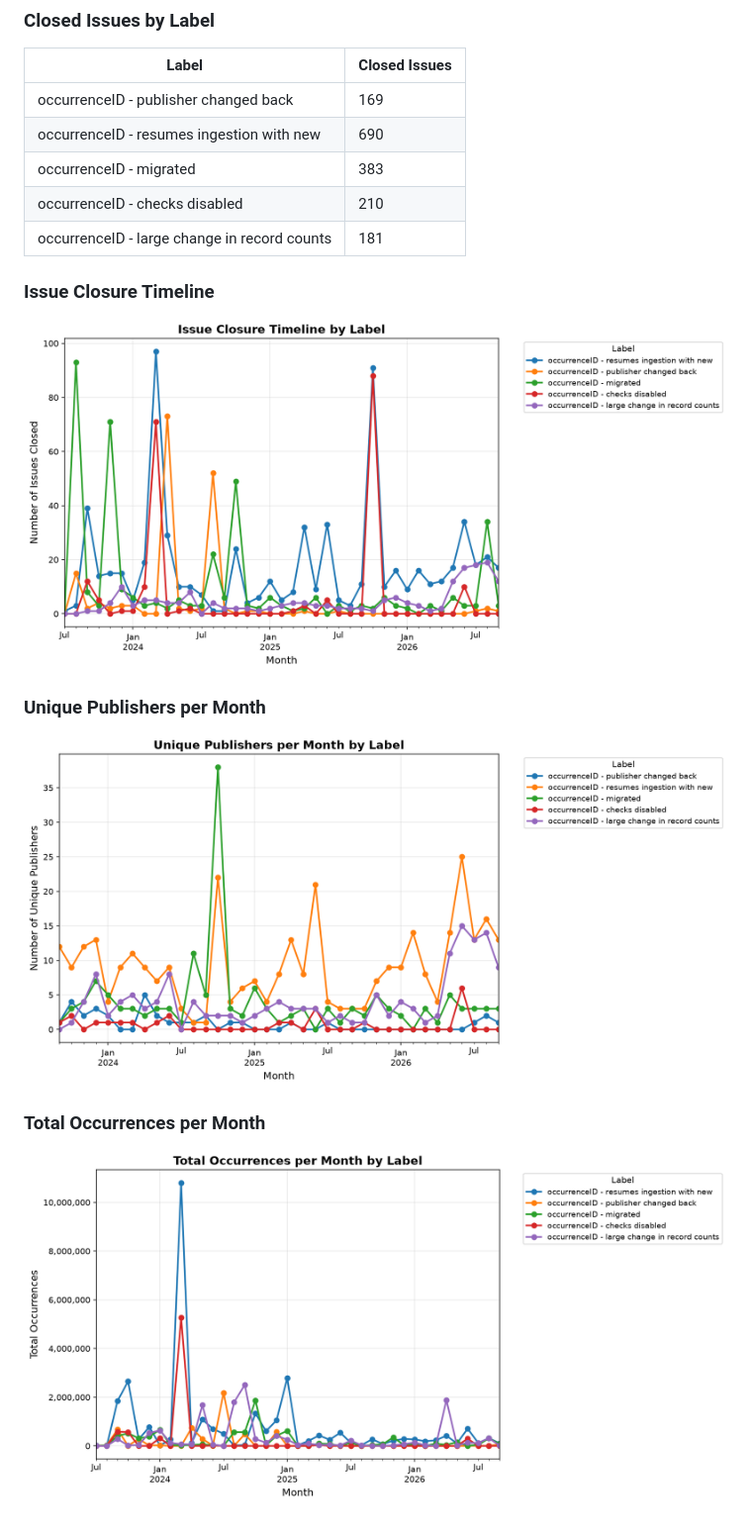
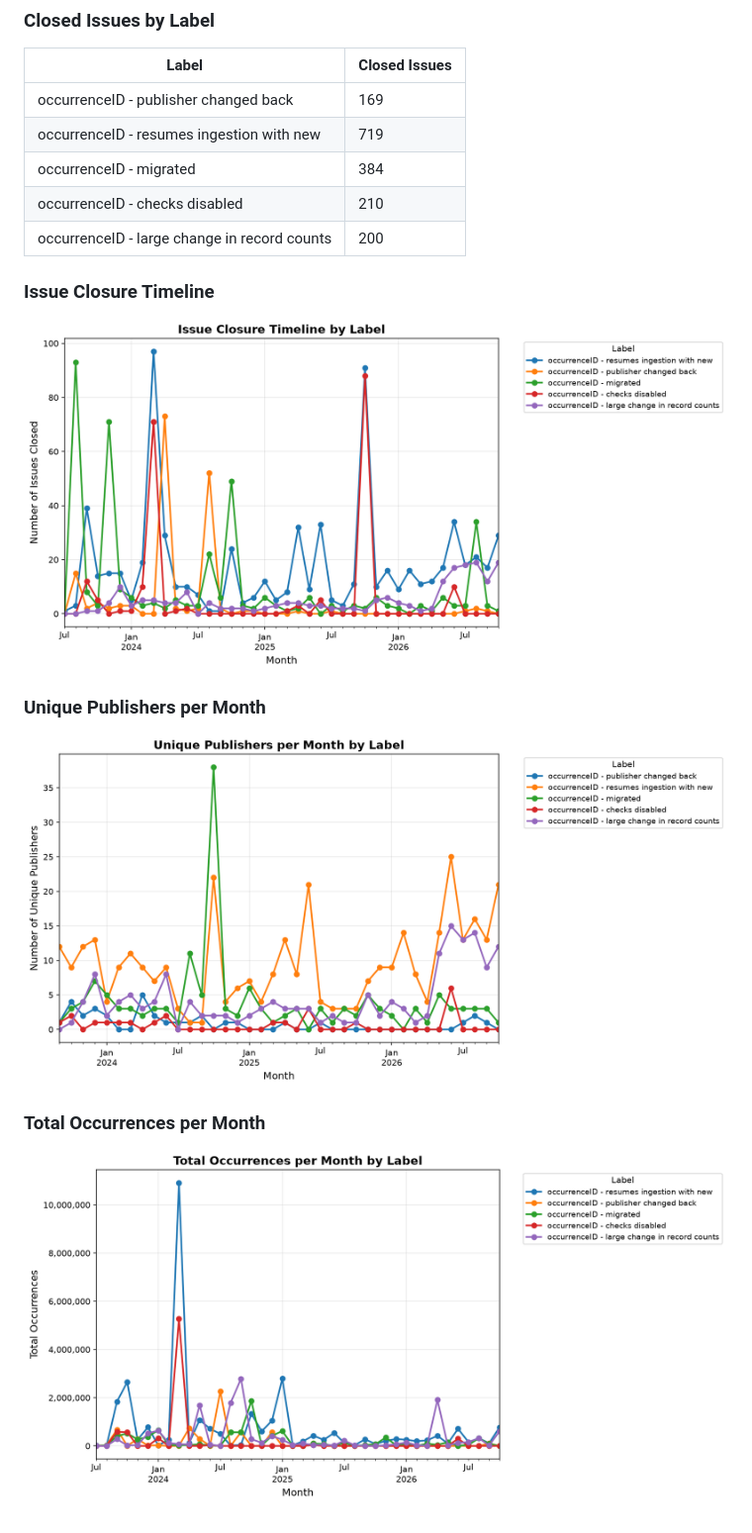
Before and after one commit to gbif/ingestion-management, a Markdown page: README.md, the part around one of its changes. Shown at 99% size. GitHub-like rendering; pictures changed too: stats/stats_occurrences_timeline.png, stats/stats_publishers_timeline.png, stats/stats_timeline.png.

Commit message:
Update issue statistics [automated]

```diff
--- a/README.md
+++ b/README.md
@@ -20,10 +20,10 @@ Last updated: 2026-10-01 00:45 UTC
 | Label | Closed Issues |
 |-------|---------------|
 | occurrenceID - publisher changed back | 169 |
-| occurrenceID - resumes ingestion with new | 690 |
-| occurrenceID - migrated | 383 |
+| occurrenceID - resumes ingestion with new | 719 |
+| occurrenceID - migrated | 384 |
 | occurrenceID - checks disabled | 210 |
-| occurrenceID - large change in record counts | 181 |
+| occurrenceID - large change in record counts | 200 |
 
 ### Issue Closure Timeline
 
```
Also changed, not shown: other parts of README.md (+1 -1 lines).
